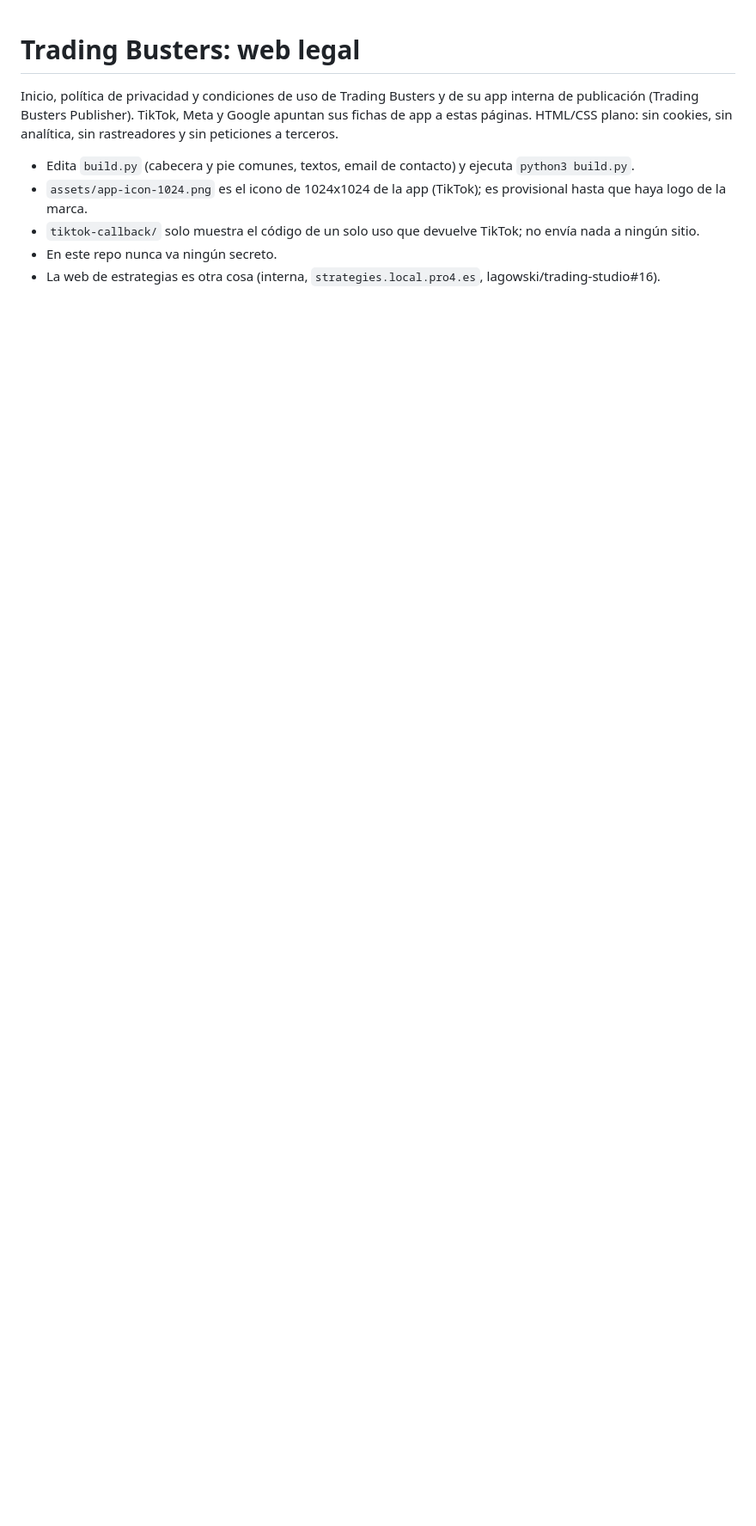
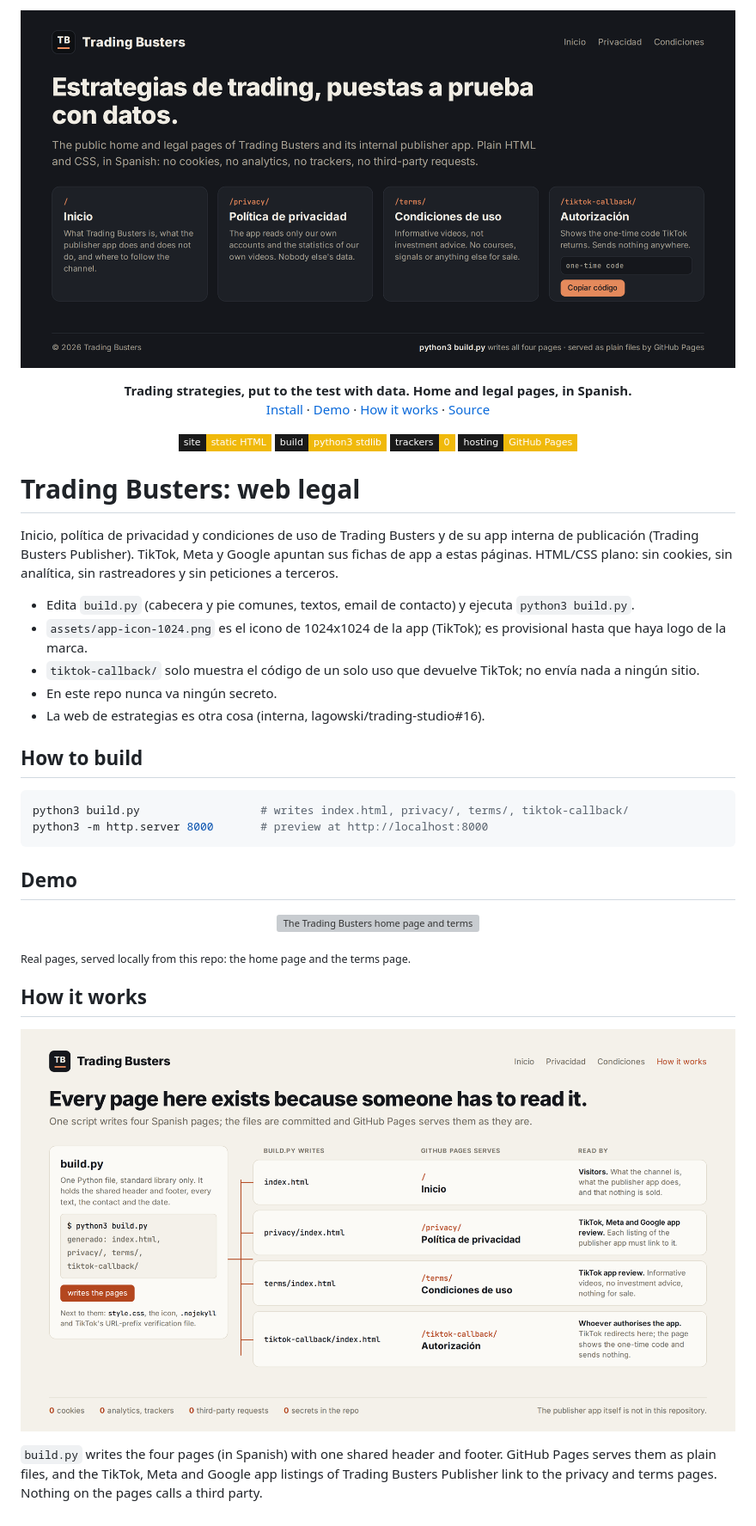
Before and after one commit to lagowski/tradingbusters-site, a Markdown page: README.md, the part around the change. Shown at 86% size. Rendered like a GitHub page; pictures changed too: docs/images/banner.png (added), docs/images/how-it-works.png (added); badges without logos; blank space fills up the shorter version; grey boxes are pictures that could not be loaded.

Commit message:
docs: README v3 banner and diagram in the repo's own design (#2)
* docs: README v2 (banner, demo, diagram)

Co-Authored-By: Claude Fable 5.2 <noreply@anthropic.com>

* docs: diagram edge labels no longer run into the boxes

Co-Authored-By: Claude Sonnet 5.5 <noreply@anthropic.com>

* docs: README v3 banner and diagram in the repo's own design

Co-Authored-By: Claude Fable 5.2 <noreply@anthropic.com>

* docs: diagram as a ledger of the four pages (file, URL, reader), no longer the same layout as sciencegloon-site

Co-Authored-By: Claude Fable 5.2 <noreply@anthropic.com>

* docs: keep the design sources out of the PR (docs-only: README + images)

The brand.json / HTML sources stay in the author's local copy.

Co-Authored-By: Claude Opus 5.5 <noreply@anthropic.com>

---------

Co-authored-by: Daniel Lagowski <rafal@lagowski.es>
Co-authored-by: Claude Fable 5.2 <noreply@anthropic.com>

````diff
--- a/README.md
+++ b/README.md
@@ -1,3 +1,18 @@
+<p align="center"><a href="#demo"><picture>
+  <source media="(prefers-color-scheme: light)" srcset="docs/images/banner-light.png">
+  <img alt="Trading Busters: trading strategies put to the test with data, home and legal pages in Spanish" src="docs/images/banner.png" width="100%">
+</picture></a></p>
+
+<p align="center"><b>Trading strategies, put to the test with data. Home and legal pages, in Spanish.</b><br>
+<a href="#how-to-build">Install</a> · <a href="#demo">Demo</a> · <a href="#how-it-works">How it works</a> · <a href="build.py">Source</a></p>
+
+<p align="center">
+  <img alt="static HTML" src="https://img.shields.io/badge/site-static%20HTML-f0b90b?style=flat-square&labelColor=1a1a1a">
+  <img alt="Python stdlib" src="https://img.shields.io/badge/build-python3%20stdlib-f0b90b?style=flat-square&labelColor=1a1a1a">
+  <img alt="trackers: 0" src="https://img.shields.io/badge/trackers-0-f0b90b?style=flat-square&labelColor=1a1a1a">
+  <img alt="hosting: GitHub Pages" src="https://img.shields.io/badge/hosting-GitHub%20Pages-f0b90b?style=flat-square&labelColor=1a1a1a">
+</p>
+
 # Trading Busters: web legal
 
 Inicio, política de privacidad y condiciones de uso de Trading Busters y de su app interna de publicación (Trading Busters Publisher). TikTok, Meta y Google apuntan sus fichas de app a estas páginas. HTML/CSS plano: sin cookies, sin analítica, sin rastreadores y sin peticiones a terceros.
@@ -6,4 +21,25 @@ Inicio, política de privacidad y condiciones de uso de Trading Busters y de su
 - `assets/app-icon-1024.png` es el icono de 1024x1024 de la app (TikTok); es provisional hasta que haya logo de la marca.
 - `tiktok-callback/` solo muestra el código de un solo uso que devuelve TikTok; no envía nada a ningún sitio.
 - En este repo nunca va ningún secreto.
-- La web de estrategias es otra cosa (interna, `strategies.local.pro4.es`, lagowski/trading-studio#16).
+- La web de estrategias es otra cosa (interna, lagowski/trading-studio#16).
+
+## How to build
+
+```bash
+python3 build.py                  # writes index.html, privacy/, terms/, tiktok-callback/
+python3 -m http.server 8000       # preview at http://localhost:8000
+```
+
+## Demo
+
+<p align="center"><img alt="The Trading Busters home page and terms page (Spanish)" src="docs/images/demo.gif" width="900"></p>
+
+<sub>Real pages, served locally from this repo: the home page and the terms page.</sub>
+
+## How it works
+
+<p align="center"><img alt="build.py writes four pages; each row shows the file, the URL GitHub Pages serves and who has to read it" src="docs/images/how-it-works.png" width="100%"></p>
+
+`build.py` writes the four pages (in Spanish) with one shared header and footer. GitHub Pages serves them as plain
+files, and the TikTok, Meta and Google app listings of Trading Busters Publisher link to the privacy and terms pages.
+Nothing on the pages calls a third party.
````
Also changed, not shown: docs/images/banner-light.png (added), 1 other file.
